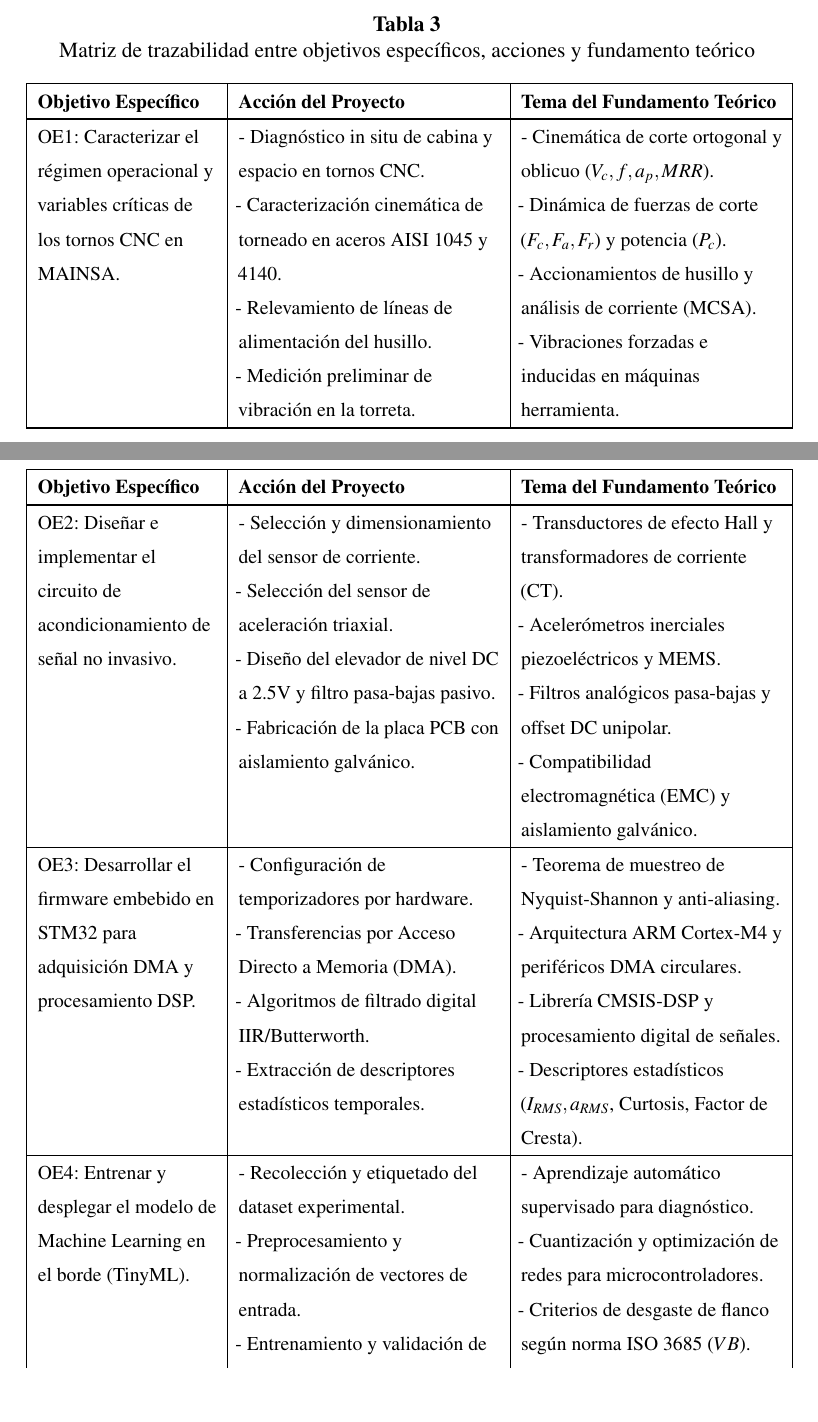
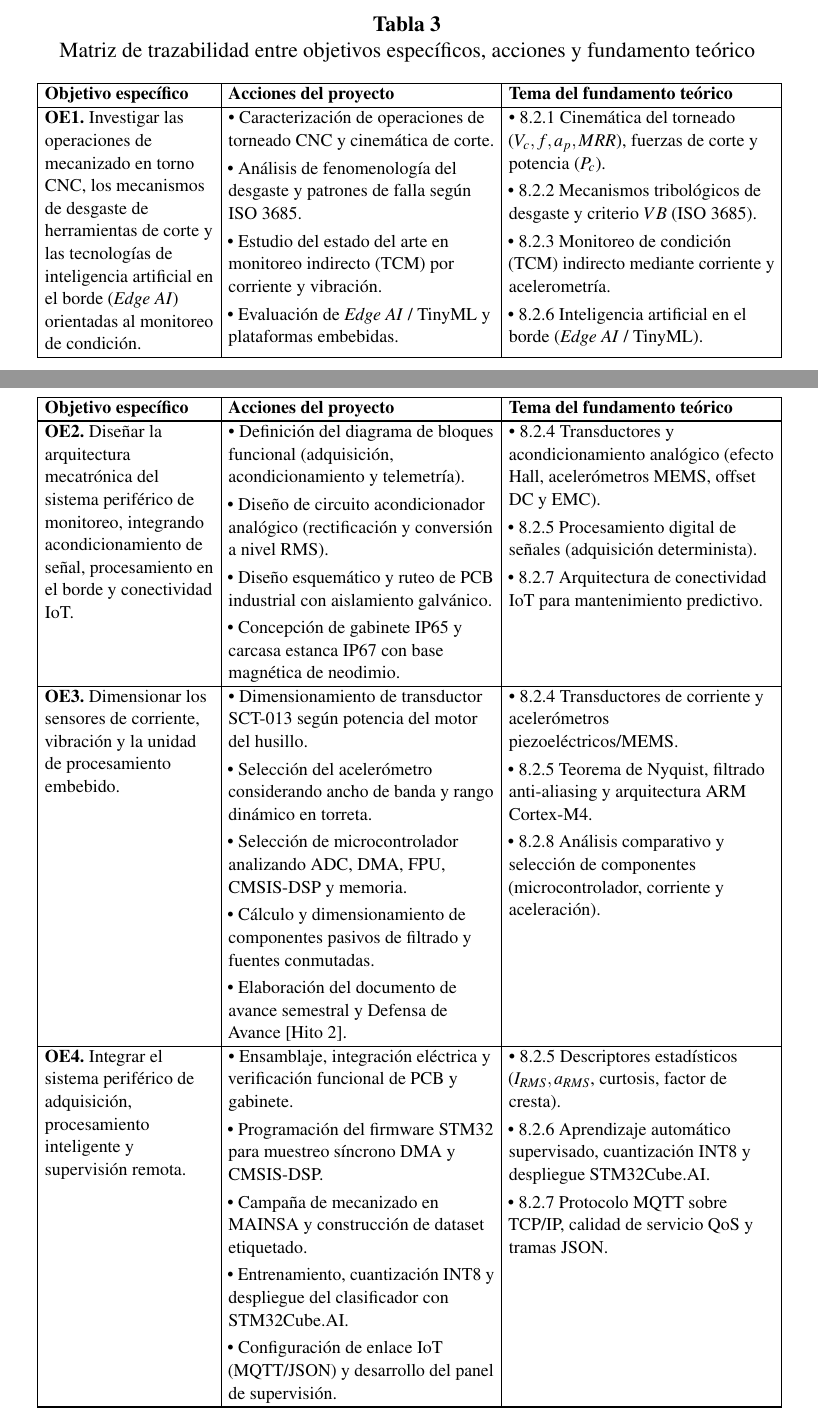
Before and after one commit to DaMStark/FORMATO_PROYECTO_DE_GRADO, a LaTeX document (FORMATOLATEX_DOC/1_Documento.tex, which reads FORMATOLATEX_DOC/11_Seccion_Cronograma.tex, FORMATOLATEX_DOC/8_Seccion_Fundamento_Teorico.tex): two parts of pages 24 and 25 of 57 before the commit and two parts of pages 23 and 24 of 55 after it, joined at a grey line, cut so that both start at the same text, the shorter picture padded with empty space. Compiled offline with pdfLaTeX.

Commit message:
polish: alineacion integral de tablas 1-5, diagrama de gantt depurado y bibliografia limpia

```diff
--- a/FORMATOLATEX_DOC/11_Seccion_Cronograma.tex
+++ b/FORMATOLATEX_DOC/11_Seccion_Cronograma.tex
@@ -61,8 +63,7 @@ El cronograma de actividades distribuye en 40 semanas operativas continuas (Gest
 
-% ──── OBJETIVO ESPECÍFICO 1 ────────────────────────────────────────────────────────
-\multicolumn{2}{|l|}{\cellcolor{goebg}\textbf{1. Investigar mecanizado CNC, desgaste de herramienta y Edge AI}} & \gblue & \gblue & \gblue & \gblue & & & & & & & & & & & & & & & & & & & & & & & & & & & & & & & & & & & & \\ \hline
+Caracterización de operaciones de torneado y cinemática & \textbf{A1} & \ggreen & \ggreen &  &  &  &  &  &  &  &  &  &  &  &  &  &  &  &  &  &  &  &  &  &  &  &  &  &  &  &  &  &  &  &  &  &  &  &  &  &  \\ \hline
 
-Ajuste del perfil de grado y observaciones docentes & \textbf{A1} & \ggreen & \ggreen & & & & & & & & & & & & & & & & & & & & & & & & & & & & & & & & & & & & & & \\ \hline
+Análisis de desgaste de herramientas según ISO 3685 & \textbf{A2} &  & \ggreen & \ggreen & \ggreen &  &  &  &  &  &  &  &  &  &  &  &  &  &  &  &  &  &  &  &  &  &  &  &  &  &  &  &  &  &  &  &  &  &  &  &  \\ \hline
 
-Revisión bibliográfica y normativas (ISO 3685, VDI 2206) & \textbf{A2} & & \ggreen & \ggreen & \ggreen & & & & & & & & & & & & & & & & & & & & & & & & & & & & & & & & & & & & \\ \hline
+Estado del arte en monitoreo indirecto (TCM) y Edge AI & \textbf{A3} &  & \ggreen & \ggreen & \ggreen &  &  &  &  &  &  &  &  &  &  &  &  &  &  &  &  &  &  &  &  &  &  &  &  &  &  &  &  &  &  &  &  &  &  &  &  \\ \hline
 
@@ -79,2 +81,3 @@ Acondicionamiento analógico sensor Hall y ADXL345 en banco & \textbf{A3} & & &
+Concepción de gabinete IP65 y carcasa estanca IP67 imantada & \textbf{A4} &  &  &  &  &  &  &  &  & \ggreen & \ggreen &  &  &  &  &  &  &  &  &  &  &  &  &  &  &  &  &  &  &  &  &  &  &  &  &  &  &  &  &  &  \\ \hline \hline
 
 % ──── OBJETIVO ESPECÍFICO 3 ────────────────────────────────────────────────────────
@@ -86,2 +92,3 @@ Documento de avance semestral y Defensa de Avance [Hito 2] & \textbf{A2} & & & &
+Documento de avance semestral y Defensa de Avance [Hito 2] & \textbf{A4} &  &  &  &  &  &  &  &  &  &  &  &  &  &  & \ggreen & \ggreen & \ggreen & \ghito &  &  &  &  &  &  &  &  &  &  &  &  &  &  &  &  &  &  &  &  &  &  \\ \hline \hline
 
 % ──── OBJETIVO ESPECÍFICO 4 ────────────────────────────────────────────────────────
@@ -93 +100,2 @@ Firmware STM32: muestreo DMA y descriptores CMSIS-DSP & \textbf{A2} & & & & & &
 
+Campaña de mecanizado en torno CNC de MAINSA y dataset & \textbf{A3} &  &  &  &  &  &  &  &  &  &  &  &  &  &  &  &  &  &  &  &  &  &  &  &  & \ggreen & \ggreen & \ggreen & \ggreen &  &  &  &  &  &  &  &  &  &  &  &  \\ \hline
@@ -95,3 +102,3 @@ Campaña de mecanizado en torno CNC de MAINSA y dataset & \textbf{A3} & & & & &
 
-Modelos Python, cuantización INT8 y despliegue TinyML en STM32 & \textbf{A4} & & & & & & & & & & & & & & & & & & & & & & & & & & & & \ggreen & \ggreen & \ggreen & \ggreen & & & & & & & & & \\ \hline
+Modelos Python, cuantización INT8 y despliegue TinyML & \textbf{A4} &  &  &  &  &  &  &  &  &  &  &  &  &  &  &  &  &  &  &  &  &  &  &  &  &  &  & \ggreen & \ggreen & \ggreen & \ggreen & \ggreen &  &  &  &  &  &  &  &  &  \\ \hline
 
--- a/FORMATOLATEX_DOC/8_Seccion_Fundamento_Teorico.tex
+++ b/FORMATOLATEX_DOC/8_Seccion_Fundamento_Teorico.tex
@@ -6,18 +6,20 @@ El presente capítulo expone los fundamentos teóricos y conceptuales que susten
 \subsection{Contenido temático y matriz de trazabilidad}
 Con la finalidad de garantizar que cada base conceptual sustente de manera directa el desarrollo técnico del proyecto, en la \tab{contenido_tematico} se presenta la matriz de trazabilidad que vincula los objetivos específicos, las acciones de ingeniería y los temas correspondientes del fundamento teórico, conforme a los lineamientos metodológicos de Taller de Grado.
 
-{\small
+{\footnotesize
+\setstretch{1.05}
 \setlength{\parskip}{1.5pt}
-\begin{longtable}{|>{\raggedright\arraybackslash}p{3.5cm}|>{\raggedright\arraybackslash}p{5.1cm}|>{\raggedright\arraybackslash}p{5.1cm}|}
+\setlength{\tabcolsep}{4.0pt}
+\begin{longtable}{|>{\raggedright\arraybackslash}p{3.3cm}|>{\raggedright\arraybackslash}p{5.2cm}|>{\raggedright\arraybackslash}p{5.2cm}|}
 \caption{Matriz de trazabilidad entre objetivos específicos, acciones y fundamento teórico\label{tab:contenido_tematico}}
 \\
 \hline
-\textbf{Objetivo Específico} & \textbf{Acción del Proyecto} & \textbf{Tema del Fundamento Teórico} \\
+\textbf{Objetivo específico} & \textbf{Acciones del proyecto} & \textbf{Tema del fundamento teórico} \\
 \hline \hline
 \endfirsthead
 
 \hline
-\textbf{Objetivo Específico} & \textbf{Acción del Proyecto} & \textbf{Tema del Fundamento Teórico} \\
+\textbf{Objetivo específico} & \textbf{Acciones del proyecto} & \textbf{Tema del fundamento teórico} \\
 \hline \hline
 \endhead
 
@@ -28,43 +30,42 @@ Con la finalidad de garantizar que cada base conceptual sustente de manera direc
 \multicolumn{3}{c}{\textbf{Fuente:} Elaboración propia, 2026.}
 \endlastfoot
 
-OE1: Caracterizar el régimen operacional y variables críticas de los tornos CNC en MAINSA. &
-- Diagnóstico in situ de cabina y espacio en tornos CNC.\par
-- Caracterización cinemática de torneado en aceros AISI 1045 y 4140.\par
-- Relevamiento de líneas de alimentación del husillo.\par
-- Medición preliminar de vibración en la torreta. &
-- Cinemática de corte ortogonal y oblicuo ($V_c, f, a_p, MRR$).\par
-- Dinámica de fuerzas de corte ($F_c, F_a, F_r$) y potencia ($P_c$).\par
-- Accionamientos de husillo y análisis de corriente (MCSA).\par
-- Vibraciones forzadas e inducidas en máquinas herramienta.\\ \hline
+\textbf{OE1.} Investigar las operaciones de mecanizado en torno CNC, los mecanismos de desgaste de herramientas de corte y las tecnologías de inteligencia artificial en el borde (\textit{Edge AI}) orientadas al monitoreo de condición. &
+• Caracterización de operaciones de torneado CNC y cinemática de corte.\par\vspace{1mm}
+• Análisis de fenomenología del desgaste y patrones de falla según ISO 3685.\par\vspace{1mm}
+• Estudio del estado del arte en monitoreo indirecto (TCM) por corriente y vibración.\par\vspace{1mm}
+• Evaluación de \textit{Edge AI} / TinyML y plataformas embebidas. &
+• 8.2.1 Cinemática del torneado ($V_c, f, a_p, MRR$), fuerzas de corte y potencia ($P_c$).\par\vspace{1mm}
+• 8.2.2 Mecanismos tribológicos de desgaste y criterio $VB$ (ISO 3685).\par\vspace{1mm}
+• 8.2.3 Monitoreo de condición (TCM) indirecto mediante corriente y acelerometría.\par\vspace{1mm}
+• 8.2.6 Inteligencia artificial en el borde (\textit{Edge AI} / TinyML). \\ \hline
 
-OE2: Diseñar e implementar el circuito de acondicionamiento de señal no invasivo. &
-- Selección y dimensionamiento del sensor de corriente.\par
-- Selección del sensor de aceleración triaxial.\par
-- Diseño del elevador de nivel DC a 2.5V y filtro pasa-bajas pasivo.\par
-- Fabricación de la placa PCB con aislamiento galvánico. &
-- Transductores de efecto Hall y transformadores de corriente (CT).\par
-- Acelerómetros inerciales piezoeléctricos y MEMS.\par
-- Filtros analógicos pasa-bajas y offset DC unipolar.\par
-- Compatibilidad electromagnética (EMC) y aislamiento galvánico.\\ \hline
+\textbf{OE2.} Diseñar la arquitectura mecatrónica del sistema periférico de monitoreo, integrando acondicionamiento de señal, procesamiento en el borde y conectividad IoT. &
+• Definición del diagrama de bloques funcional (adquisición, acondicionamiento y telemetría).\par\vspace{1mm}
+• Diseño de circuito acondicionador analógico (rectificación y conversión a nivel RMS).\par\vspace{1mm}
+• Diseño esquemático y ruteo de PCB industrial con aislamiento galvánico.\par\vspace{1mm}
+• Concepción de gabinete IP65 y carcasa estanca IP67 con base magnética de neodimio. &
+• 8.2.4 Transductores y acondicionamiento analógico (efecto Hall, acelerómetros MEMS, offset DC y EMC).\par\vspace{1mm}
+• 8.2.5 Procesamiento digital de señales (adquisición determinista).\par\vspace{1mm}
+• 8.2.7 Arquitectura de conectividad IoT para mantenimiento predictivo. \\ \hline
 
-OE3: Desarrollar el firmware embebido en STM32 para adquisición DMA y procesamiento DSP. &
-- Configuración de temporizadores por hardware.\par
-- Transferencias por Acceso Directo a Memoria (DMA).\par
-- Algoritmos de filtrado digital IIR/Butterworth.\par
-- Extracción de descriptores estadísticos temporales. &
-- Teorema de muestreo de Nyquist-Shannon y anti-aliasing.\par
-- Arquitectura ARM Cortex-M4 y periféricos DMA circulares.\par
-- Librería CMSIS-DSP y procesamiento digital de señales.\par
-- Descriptores estadísticos ($I_{RMS}, a_{RMS}$, Curtosis, Factor de Cresta).\\ \hline
+\textbf{OE3.} Dimensionar los sensores de corriente, vibración y la unidad de procesamiento embebido. &
+• Dimensionamiento de transductor SCT-013 según potencia del motor del husillo.\par\vspace{1mm}
+• Selección del acelerómetro considerando ancho de banda y rango dinámico en torreta.\par\vspace{1mm}
+• Selección de microcontrolador analizando ADC, DMA, FPU, CMSIS-DSP y memoria.\par\vspace{1mm}
+• Cálculo y dimensionamiento de componentes pasivos de filtrado y fuentes conmutadas.\par\vspace{1mm}
+• Elaboración del documento de avance semestral y Defensa de Avance [Hito 2]. &
+• 8.2.4 Transductores de corriente y acelerómetros piezoeléctricos/MEMS.\par\vspace{1mm}
+• 8.2.5 Teorema de Nyquist, filtrado anti-aliasing y arquitectura ARM Cortex-M4.\par\vspace{1mm}
+• 8.2.8 Análisis comparativo y selección de componentes (microcontrolador, corriente y aceleración). \\ \hline
 
-OE4: Entrenar y desplegar el modelo de Machine Learning en el borde (TinyML). &
-- Recolección y etiquetado del dataset experimental.\par
-- Preprocesamiento y normalización de vectores de entrada.\par
-- Entrenamiento y validación de clasificadores.\par
-- Cuantización entera INT8 y despliegue con STM32Cube.AI. &
-- Aprendizaje automático supervisado para diagnóstico.\par
-- Cuantización y optimización de redes para microcontroladores.\par
-- Criterios de desgaste de flanco según norma ISO 3685 ($VB$).\par
-- Métricas de exactitud, matriz de confusión y latencia.\\ \hline
+\textbf{OE4.} Integrar el sistema periférico de adquisición, procesamiento inteligente y supervisión remota. &
+• Ensamblaje, integración eléctrica y verificación funcional de PCB y gabinete.\par\vspace{1mm}
+• Programación del firmware STM32 para muestreo síncrono DMA y CMSIS-DSP.\par\vspace{1mm}
+• Campaña de mecanizado en MAINSA y construcción de dataset etiquetado.\par\vspace{1mm}
+• Entrenamiento, cuantización INT8 y despliegue del clasificador con STM32Cube.AI.\par\vspace{1mm}
+• Configuración de enlace IoT (MQTT/JSON) y desarrollo del panel de supervisión. &
+• 8.2.5 Descriptores estadísticos ($I_{RMS}, a_{RMS}$, curtosis, factor de cresta).\par\vspace{1mm}
+• 8.2.6 Aprendizaje automático supervisado, cuantización INT8 y despliegue STM32Cube.AI.\par\vspace{1mm}
+• 8.2.7 Protocolo MQTT sobre TCP/IP, calidad de servicio QoS y tramas JSON. \\ \hline
 
```
Also changed, not shown: FORMATOLATEX_DOC/10_Seccion_Presupuesto.tex (+11 -10 lines), FORMATOLATEX_DOC/1_Documento.tex (+0 -1 lines), FORMATOLATEX_DOC/5_Seccion_Objetivos_Especificos.tex (+11 -8 lines), FORMATOLATEX_DOC/6_Seccion_Alcances_Limites.tex (+5 -3 lines), FORMATOLATEX_DOC/9_Seccion_Propuesta_Metodologica.tex (+21 -18 lines), FORMATOLATEX_DOC/1_Documento.pdf, FORMATOLATEX_DOC/11_Seccion_Cronograma.tex (48 more changed lines), FORMATOLATEX_DOC/8_Seccion_Fundamento_Teorico.tex (20 more changed lines).
